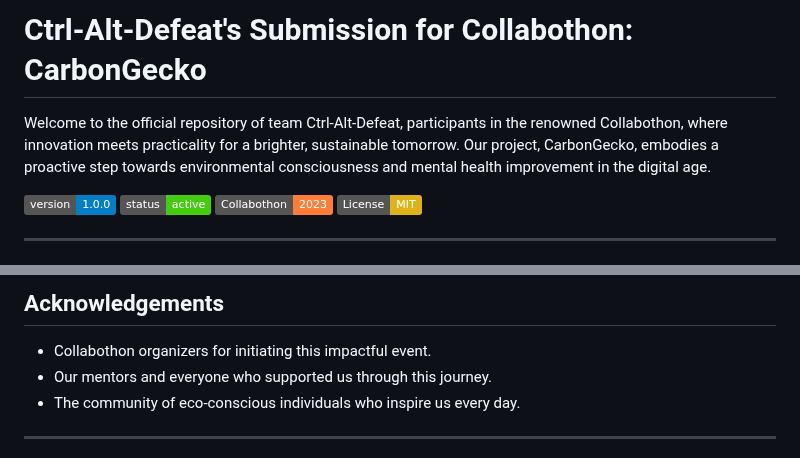
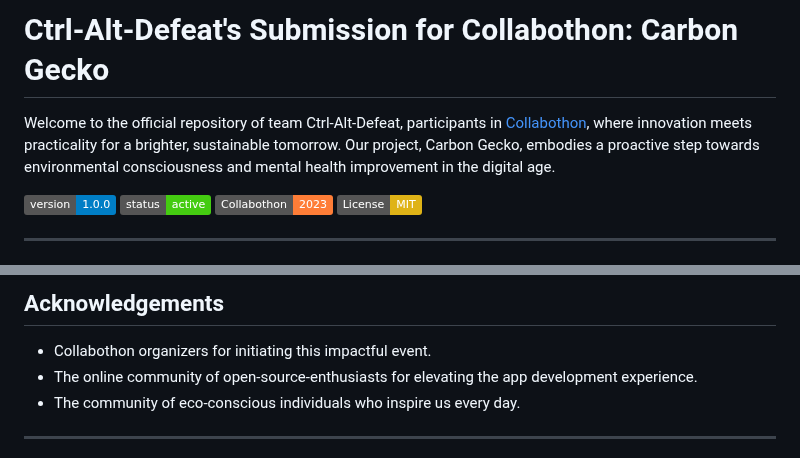
Before and after one commit to antsouchlos/Collabothon, a Markdown page: README.md, 2 parts joined by grey strips. Drawn GitHub-style; badges without logos.

```diff
--- a/README.md
+++ b/README.md
@@ -1,6 +1,6 @@
-# Ctrl-Alt-Defeat's Submission for Collabothon: CarbonGecko
+# Ctrl-Alt-Defeat's Submission for Collabothon: Carbon Gecko
 
-Welcome to the official repository of team Ctrl-Alt-Defeat, participants in the renowned Collabothon, where innovation meets practicality for a brighter, sustainable tomorrow. Our project, CarbonGecko, embodies a proactive step towards environmental consciousness and mental health improvement in the digital age.
+Welcome to the official repository of team Ctrl-Alt-Defeat, participants in [Collabothon](https://collabothon.eu), where innovation meets practicality for a brighter, sustainable tomorrow. Our project, Carbon Gecko, embodies a proactive step towards environmental consciousness and mental health improvement in the digital age.
 
 ![Version](https://img.shields.io/badge/version-1.0.0-blue.svg?cacheSeconds=2592000)
 ![Status](https://img.shields.io/badge/status-active-brightgreen.svg)
@@ -92,7 +71,7 @@ Distributed under the MIT License. See `LICENSE` for more information.
 ## Acknowledgements
 
 - Collabothon organizers for initiating this impactful event.
-- Our mentors and everyone who supported us through this journey.
+- The online community of open-source-enthusiasts for elevating the app development experience.
 - The community of eco-conscious individuals who inspire us every day.
 
 ---
```
Also changed, not shown: other parts of README.md (+20 -41 lines).
